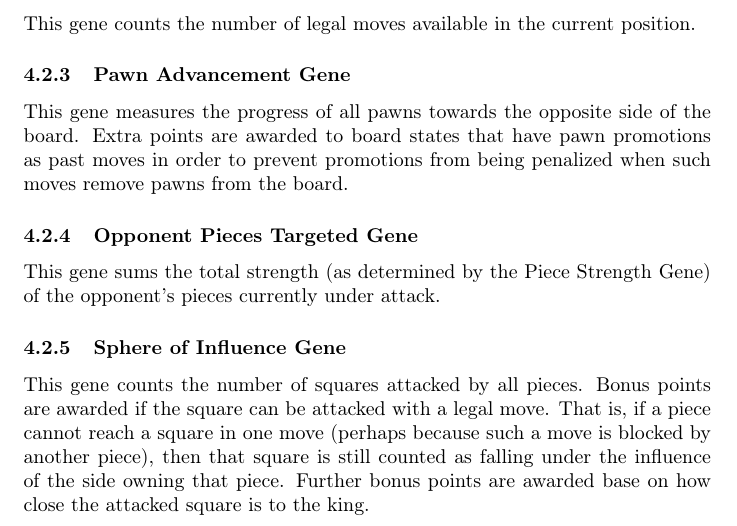
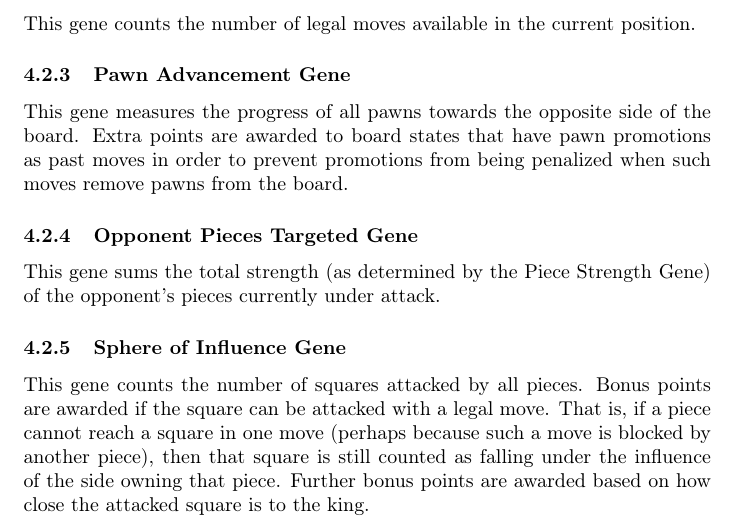
Before and after one commit to MarkZH/Genetic_Chess, a LaTeX paper (doc/reference.tex): part of page 10 of 23, cut so that both start at the same text. Compiled offline with pdfLaTeX.

Commit message:
Doc edits

```diff
--- a/doc/reference.tex
+++ b/doc/reference.tex
@@ -175,7 +175,7 @@ This gene measures the progress of all pawns towards the opposite side of the bo
 This gene sums the total strength (as determined by the Piece Strength Gene) of the opponent's pieces currently under attack.
 
 \subsubsection{Sphere of Influence Gene}
-This gene counts the number of squares attacked by all pieces. Bonus points are awarded if the square can be attacked with a legal move. That is, if a piece cannot reach a square in one move (perhaps because such a move is blocked by another piece), then that square is still counted as falling under the influence of the side owning that piece. Further bonus points are awarded base on how close the attacked square is to the king.
+This gene counts the number of squares attacked by all pieces. Bonus points are awarded if the square can be attacked with a legal move. That is, if a piece cannot reach a square in one move (perhaps because such a move is blocked by another piece), then that square is still counted as falling under the influence of the side owning that piece. Further bonus points are awarded based on how close the attacked square is to the king.
 
 \subsubsection{King Confinement Gene}
 This gene counts the squares the king can reach given unlimited legal moves. Squares that take a larger number of moves to reach are given lower scores. Kings that are hemmed in by squares occupied by friendly pieces and squares attacked by the opponent result in a low score from this gene. This is a measure of how much room the king has to maneuver and escape. It is somewhat in opposition to the King Protection Gene.
```
